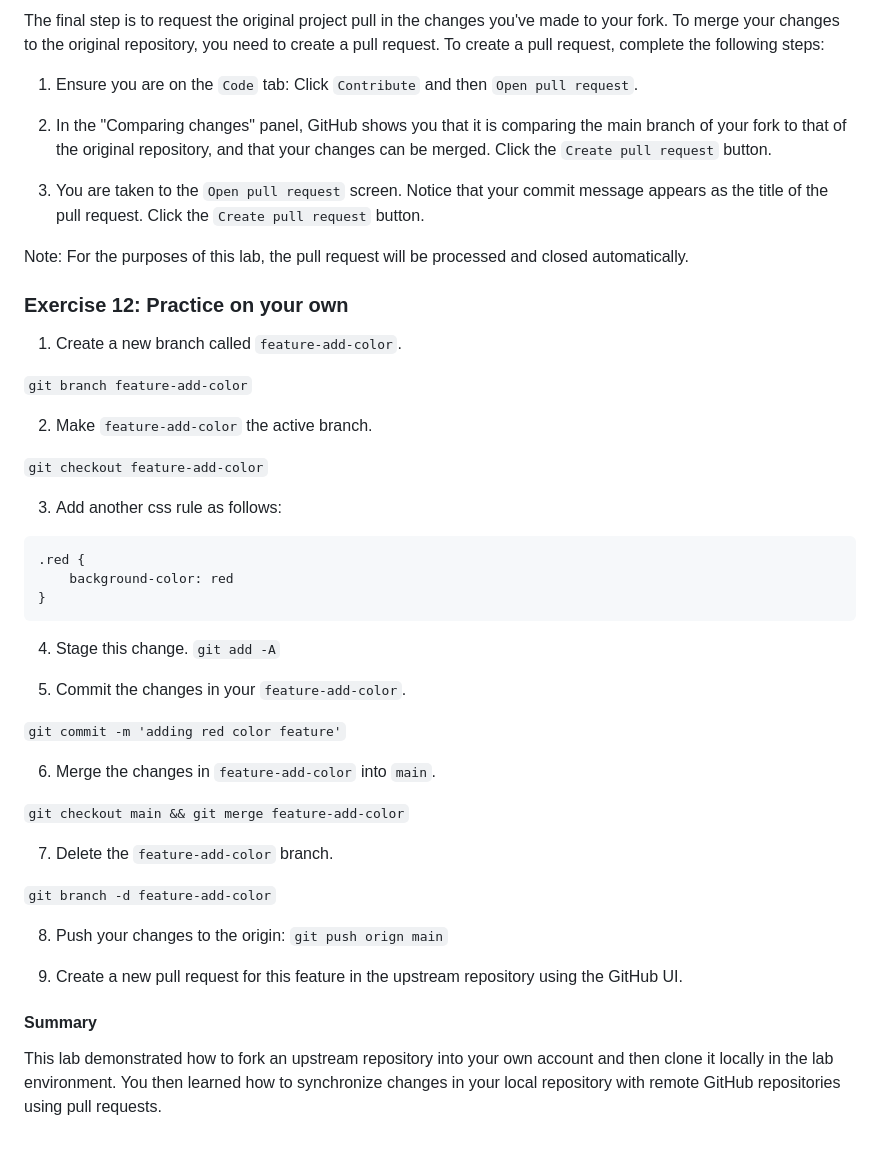
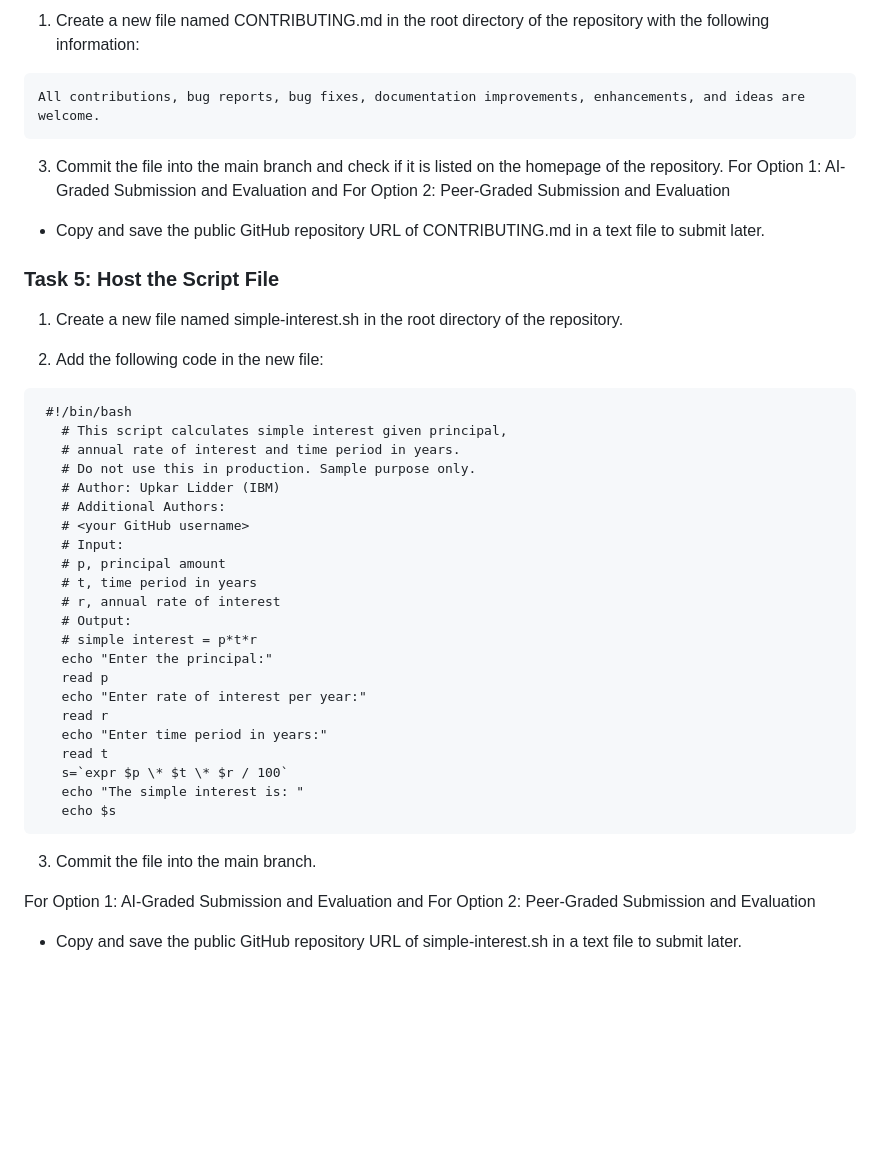
Before and after one commit to jamesb97/JavaProgrammingCourse, a Markdown page: GitGitHub/PullRequests.md, the part around one of its changes. Drawn GitHub-style; blank space fills up the shorter version.

````diff
--- a/GitGitHub/PullRequests.md
+++ b/GitGitHub/PullRequests.md
@@ -155,52 +84,47 @@ To push your update on GitHub, complete the following steps:
-The final step is to request the original project pull in the changes you've made to your fork. To merge your changes to the original repository, you need to create a pull request.
-To create a pull request, complete the following steps:
-
-1. Ensure you are on the `Code` tab: Click `Contribute` and then `Open pull request`.
-
-2. In the "Comparing changes" panel, GitHub shows you that it is comparing the main branch of your fork to that of the original repository, and that your changes can be merged. Click the `Create pull request` button.
-
-3. You are taken to the `Open pull request` screen. Notice that your commit message appears as the title of the pull request. Click the `Create pull request` button.
-
-Note: For the purposes of this lab, the pull request will be processed and closed automatically.
-
-### Exercise 12: Practice on your own
-
-1. Create a new branch called `feature-add-color`.
-
-`git branch feature-add-color`
-
-2. Make `feature-add-color` the active branch.
-
-`git checkout feature-add-color`
-
-3. Add another css rule as follows:
+1. Create a new file named CONTRIBUTING.md in the root directory of the repository with the following information:
 
 ```
-.red {
-    background-color: red
-}
+All contributions, bug reports, bug fixes, documentation improvements, enhancements, and ideas are welcome.
 ```
 
-4. Stage this change.
-   `git add -A`
+3. Commit the file into the main branch and check if it is listed on the homepage of the repository.
+   For Option 1: AI-Graded Submission and Evaluation and For Option 2: Peer-Graded Submission and Evaluation
 
-5. Commit the changes in your `feature-add-color`.
+- Copy and save the public GitHub repository URL of CONTRIBUTING.md in a text file to submit later.
 
-`git commit -m 'adding red color feature'`
+### Task 5: Host the Script File
 
-6. Merge the changes in `feature-add-color` into `main`.
+1. Create a new file named simple-interest.sh in the root directory of the repository.
 
-`git checkout main && git merge feature-add-color`
+2. Add the following code in the new file:
 
-7. Delete the `feature-add-color` branch.
+```
+ #!/bin/bash
+   # This script calculates simple interest given principal,
+   # annual rate of interest and time period in years.
+   # Do not use this in production. Sample purpose only.
+   # Author: Upkar Lidder (IBM)
+   # Additional Authors:
+   # <your GitHub username>
+   # Input:
+   # p, principal amount
+   # t, time period in years
+   # r, annual rate of interest
+   # Output:
+   # simple interest = p*t*r
+   echo "Enter the principal:"
+   read p
+   echo "Enter rate of interest per year:"
+   read r
+   echo "Enter time period in years:"
+   read t
+   s=`expr $p \* $t \* $r / 100`
+   echo "The simple interest is: "
+   echo $s
+```
 
-`git branch -d feature-add-color`
+3. Commit the file into the main branch.
 
-8. Push your changes to the origin:
-   `git push orign main`
+For Option 1: AI-Graded Submission and Evaluation and For Option 2: Peer-Graded Submission and Evaluation
 
-9. Create a new pull request for this feature in the upstream repository using the GitHub UI.
-
-#### Summary
-
-This lab demonstrated how to fork an upstream repository into your own account and then clone it locally in the lab environment. You then learned how to synchronize changes in your local repository with remote GitHub repositories using pull requests.
+- Copy and save the public GitHub repository URL of simple-interest.sh in a text file to submit later.
````
Also changed, not shown: other parts of GitGitHub/PullRequests.md (+48 -119 lines).
